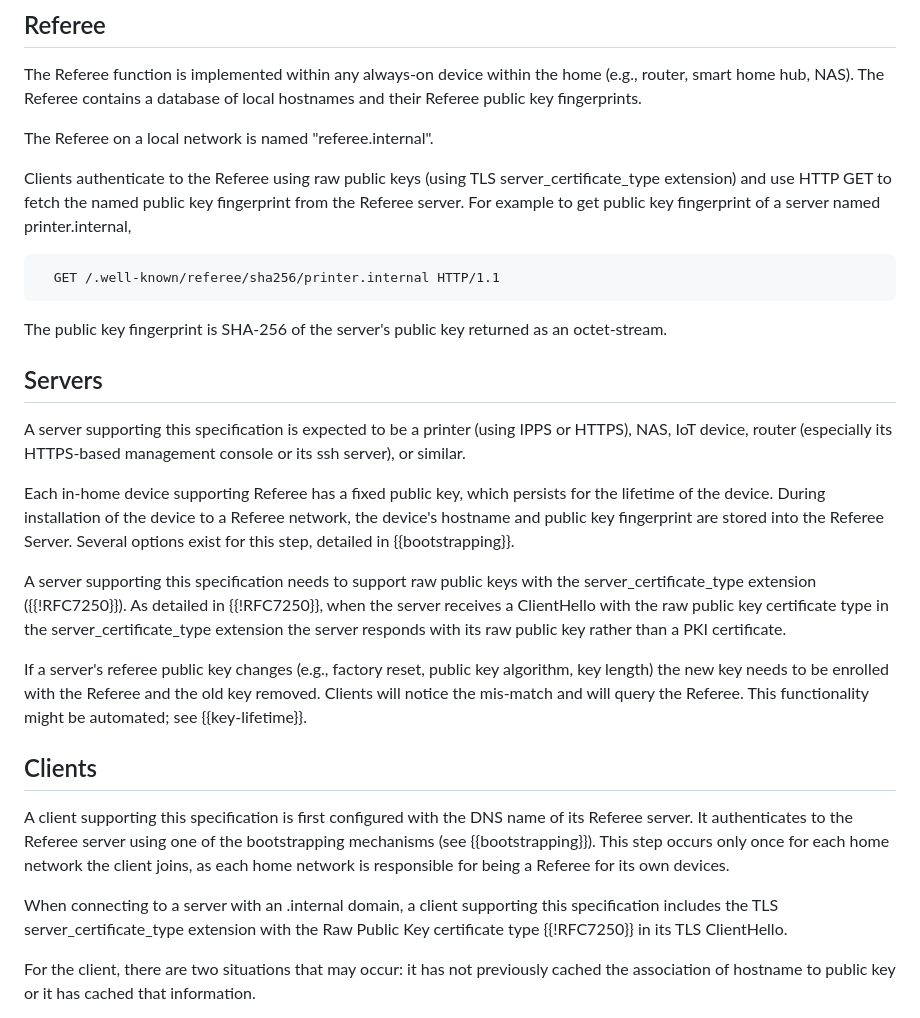
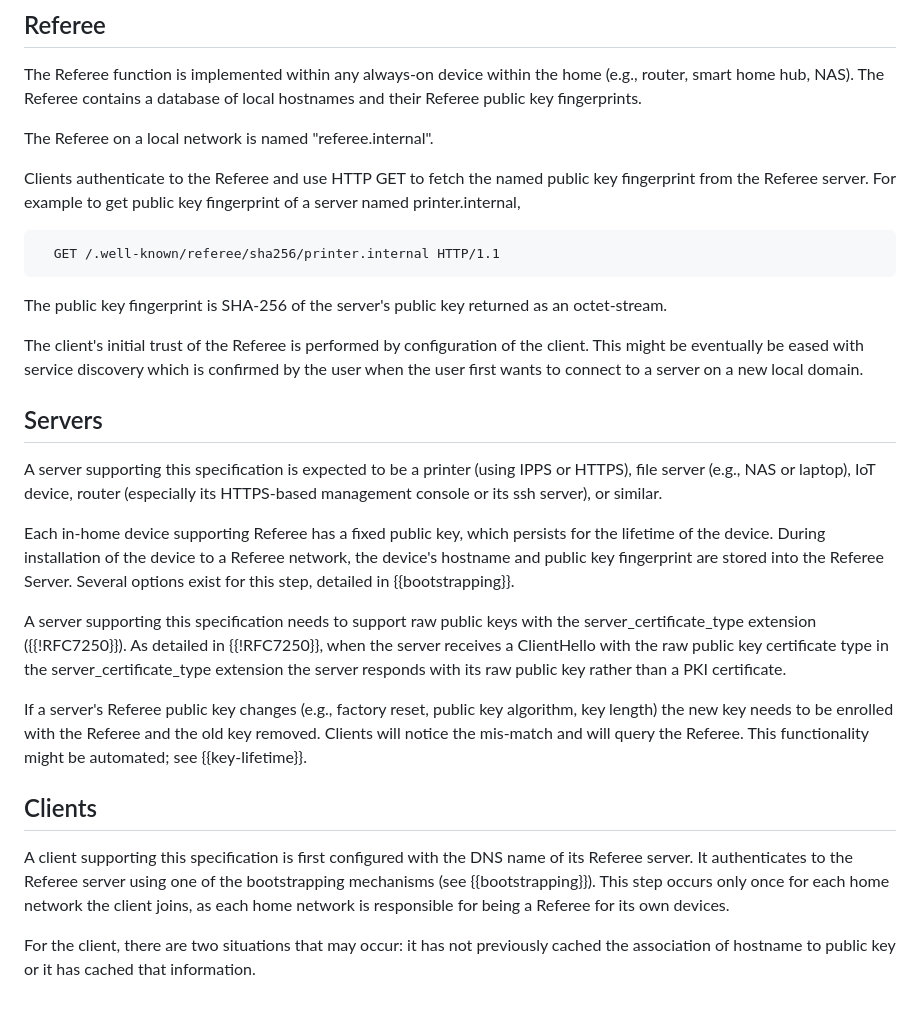
Before and after one commit to danwing/referee, a Markdown page: draft-wing-settle-referee.md, the part around one of its changes. Drawn GitHub-style.

```diff
--- a/draft-wing-settle-referee.md
+++ b/draft-wing-settle-referee.md
@@ -103,10 +101,9 @@ key fingerprints.
 
 The Referee on a local network is named "referee.internal".
 
-Clients authenticate to the Referee using raw public keys (using
-TLS server_certificate_type extension) and use HTTP GET to fetch the named public key fingerprint
-from the Referee server.  For example to get public key fingerprint of
-a server named printer.internal,
+Clients authenticate to the Referee and use HTTP GET to fetch the
+named public key fingerprint from the Referee server.  For example to
+get public key fingerprint of a server named printer.internal,
 
 ~~~~
   GET /.well-known/referee/sha256/printer.internal HTTP/1.1
@@ -115,12 +112,17 @@ a server named printer.internal,
 The public key fingerprint is SHA-256 of the server's public key
 returned as an octet-stream.
 
+The client's initial trust of the Referee is performed by configuration of the
+client.  This might be eventually be eased with service discovery which
+is confirmed by the user when the user first wants to connect to a
+server on a new local domain.
 
 ## Servers
 
 A server supporting this specification is expected to be a printer
-(using IPPS or HTTPS), NAS, IoT device, router (especially its
-HTTPS-based management console or its ssh server), or similar.
+(using IPPS or HTTPS), file server (e.g., NAS or laptop), IoT device,
+router (especially its HTTPS-based management console or its ssh
+server), or similar.
 
 Each in-home device supporting Referee has a fixed public key, which
 persists for the lifetime of the device.  During installation of the
@@ -135,7 +137,7 @@ receives a ClientHello with the raw public key certificate type in the server_ce
 the server responds with its raw public key rather than a
 PKI certificate.
 
-If a server's referee public key changes (e.g., factory reset,
+If a server's Referee public key changes (e.g., factory reset,
 public key algorithm, key length) the new key needs
 to be enrolled with the Referee and the old key removed. Clients
 will notice the mis-match and will query the Referee.  This
@@ -148,11 +150,6 @@ DNS name of its Referee server.  It authenticates to the Referee server
 using one of the bootstrapping mechanisms (see {{bootstrapping}}). This
 step occurs only once for each home network the client joins, as each
 home network is responsible for being a Referee for its own devices.
-
-When connecting to a server with an .internal domain, a client
-supporting this specification includes the TLS server_certificate_type
-extension with the Raw Public Key certificate type {{!RFC7250}} in its
-TLS ClientHello.
 
 For the client, there are two situations that may occur:  it has
 not previously cached the association of hostname to public key or it
```
Also changed, not shown: other parts of draft-wing-settle-referee.md (+43 -60 lines).
